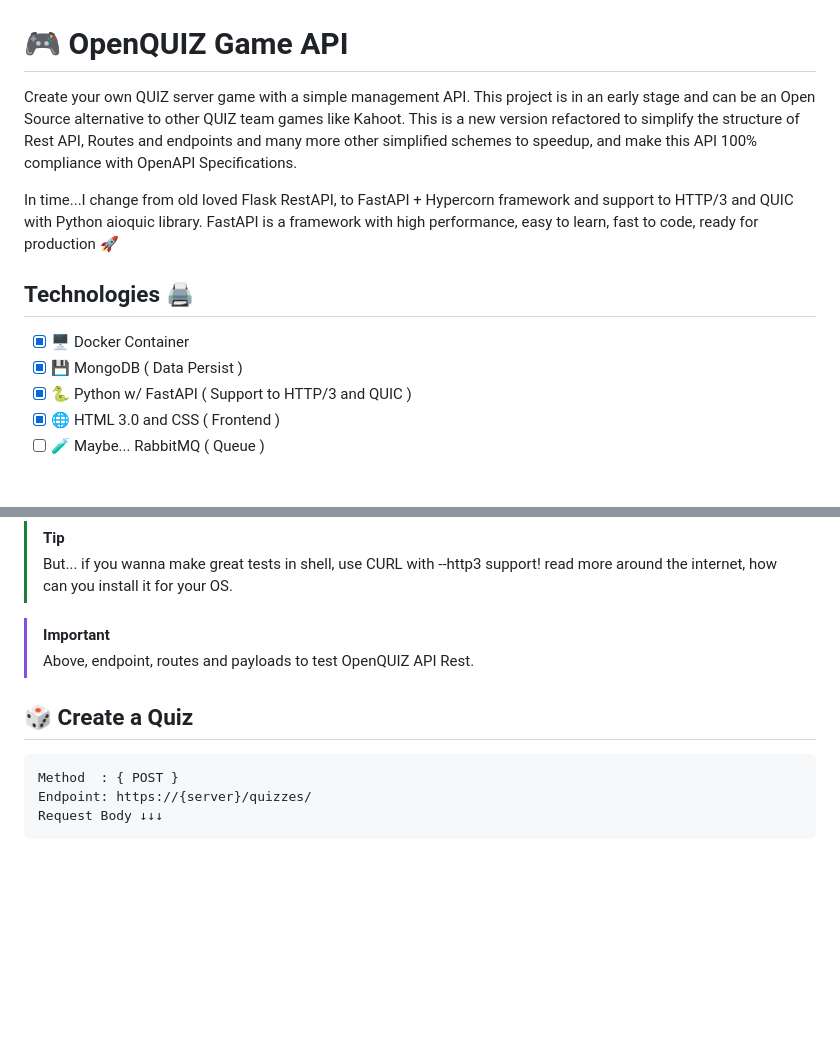
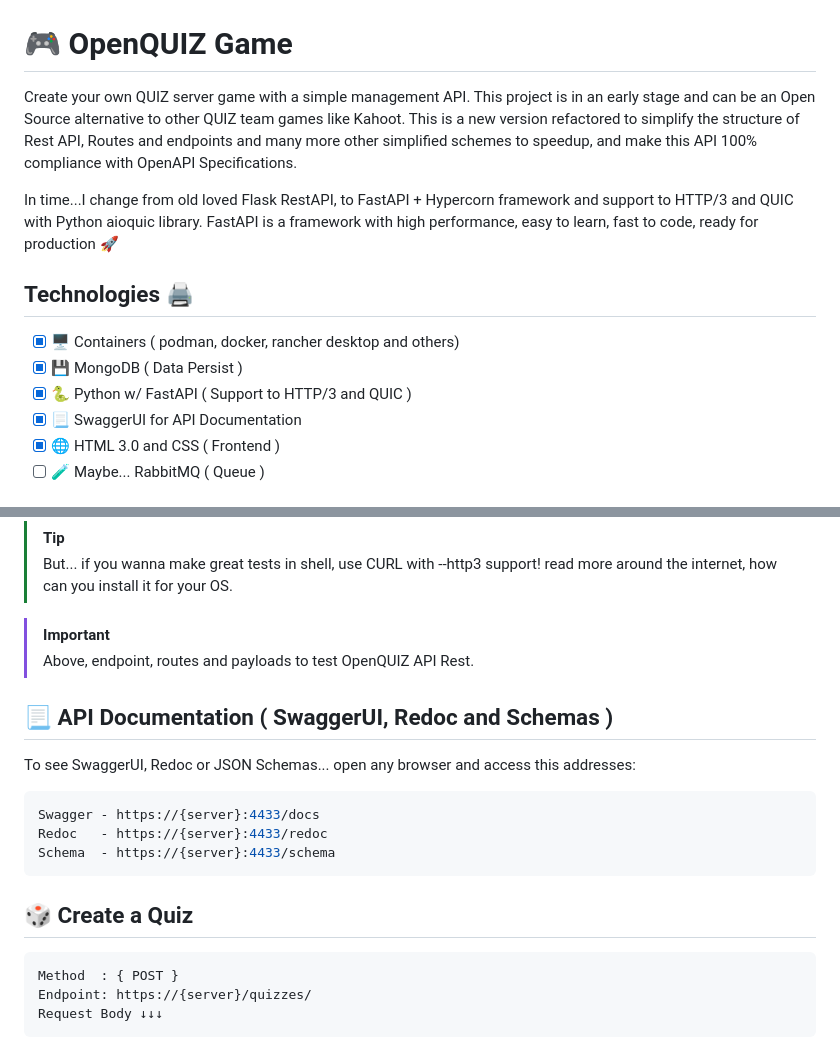
Before and after one commit to sandersouza/OpenQUIZ, a Markdown page: README.md, 2 parts joined by grey strips. Rendered like a GitHub page; blank space fills up the shorter version.

Commit message:
SwaggerUI, Redoc and Schema documentation into README.md

````diff
--- a/README.md
+++ b/README.md
@@ -1,13 +1,14 @@
 ![Descrição da Imagem](banner.png)
-# 🎮 OpenQUIZ Game API
+# 🎮 OpenQUIZ Game
 Create your own QUIZ server game with a simple management API. This project is in an early stage and can be an Open Source alternative to other QUIZ team games like Kahoot. This is a new version refactored to simplify the structure of Rest API, Routes and endpoints and many more other simplified schemes to speedup, and make this API 100% compliance with OpenAPI Specifications.
 
 In time...I change from old loved Flask RestAPI, to FastAPI + Hypercorn framework and support to HTTP/3 and QUIC with Python aioquic library. FastAPI is a framework with high performance, easy to learn, fast to code, ready for production 🚀
 
 ## Technologies 🖨️
-- [x] 🖥️ Docker Container
+- [x] 🖥️ Containers ( podman, docker, rancher desktop and others)
 - [x] 💾 MongoDB ( Data Persist )
 - [x] 🐍 Python w/ FastAPI ( Support to HTTP/3 and QUIC )
+- [X] 📃 SwaggerUI for API Documentation
 - [x] 🌐 HTML 3.0 and CSS ( Frontend )
 - [ ] 🧪 Maybe... RabbitMQ ( Queue )
 
@@ -42,9 +43,15 @@ $ docker compose -up -d --build
 >[!IMPORTANT]
 >Above, endpoint, routes and payloads to test OpenQUIZ API Rest.
 
-
+## 📃  API Documentation ( SwaggerUI, Redoc and Schemas )
+To see SwaggerUI, Redoc or JSON Schemas... open any browser and access this addresses:
+```json
+Swagger - https://{server}:4433/docs
+Redoc   - https://{server}:4433/redoc
+Schema  - https://{server}:4433/schema
+```
 ## 🎲 Create a Quiz
-```txt
+```
 Method  : { POST }
 Endpoint: https://{server}/quizzes/
 Request Body ↓↓↓
````
